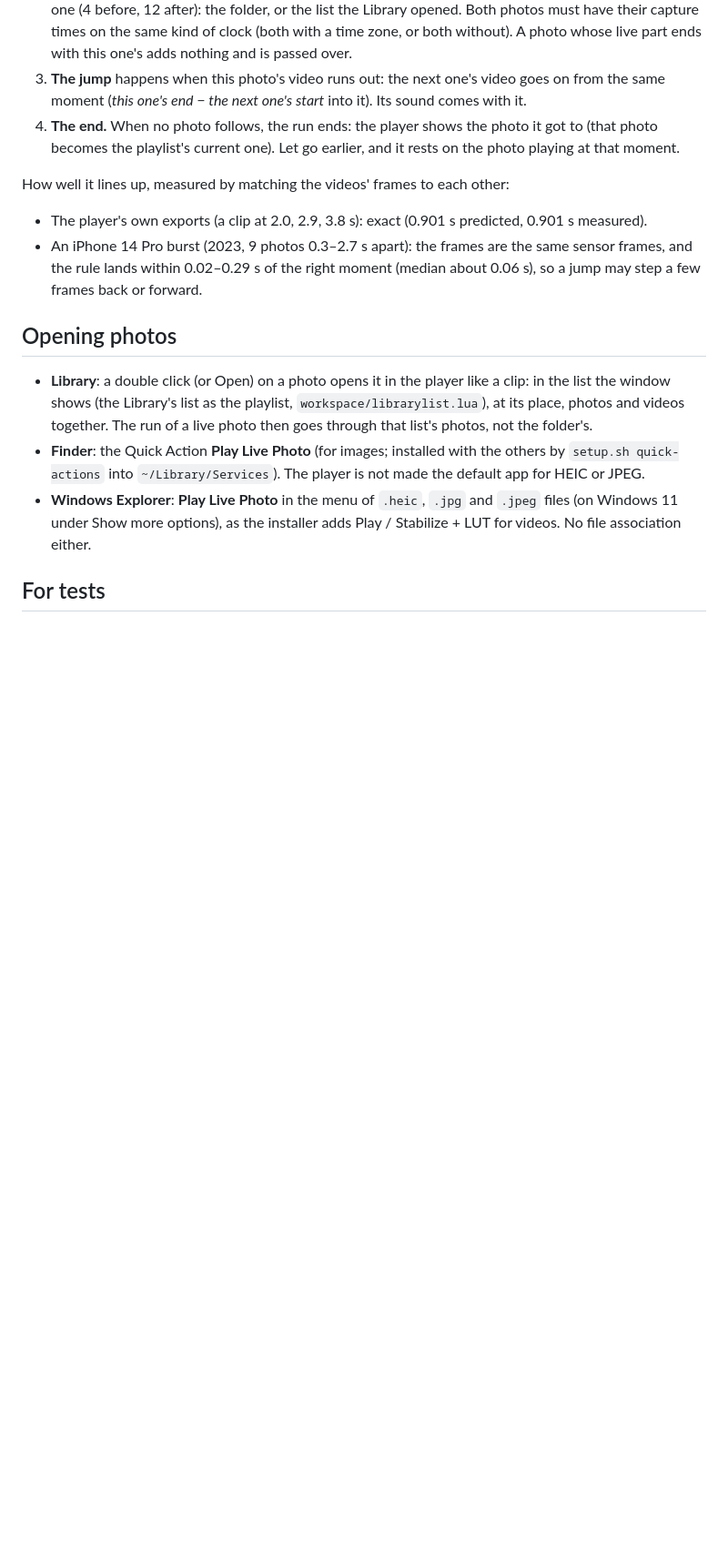
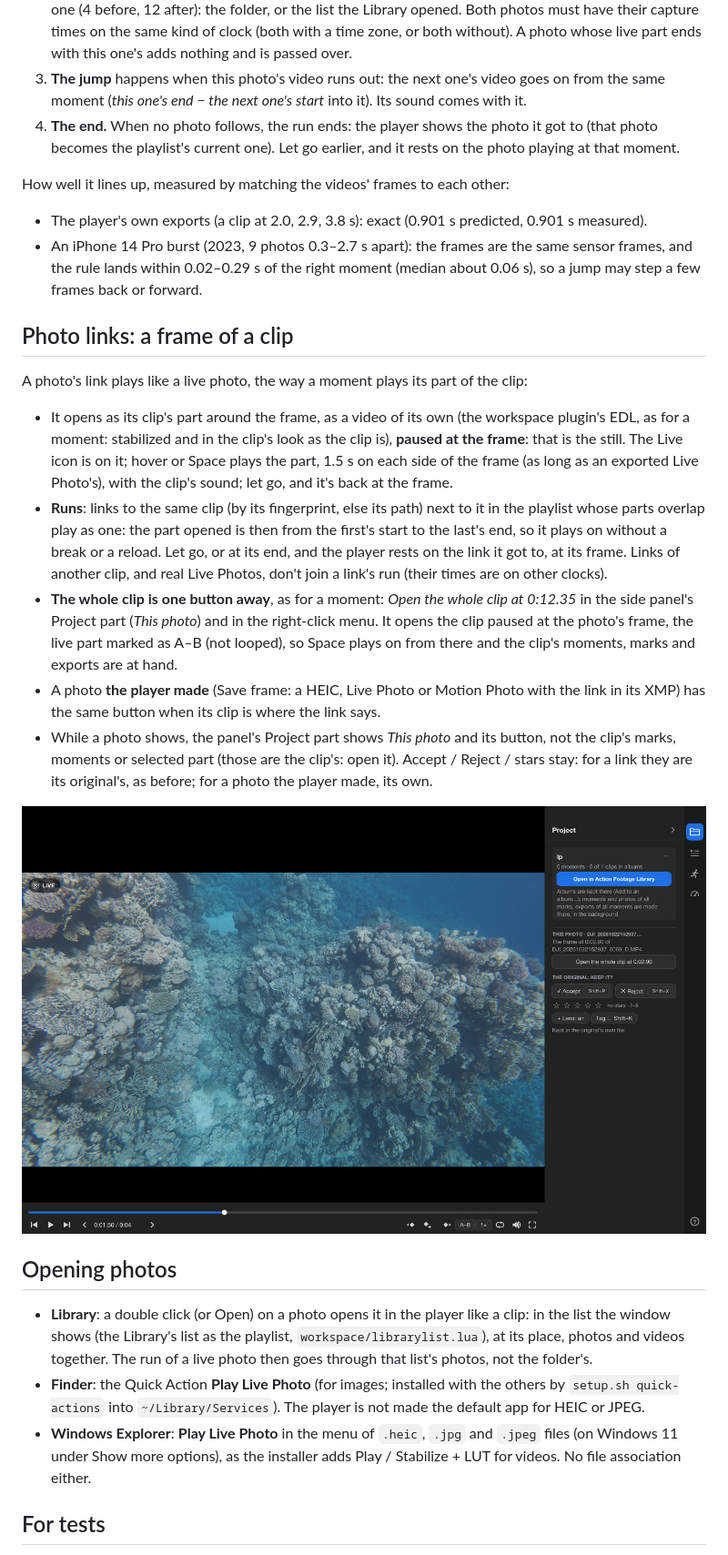
Before and after one commit to anton-belkin/ActionFootagePlayer, a Markdown page: docs/live-photos.md, the part around one of its changes. Shown at 91% size. GitHub-like rendering; pictures changed too: docs/img/live-photos-link-panel.jpg (added); blank space fills up the shorter version.

```diff
--- a/docs/live-photos.md
+++ b/docs/live-photos.md
@@ -66,6 +65,29 @@ How well it lines up, measured by matching the videos' frames to each other:
 - An iPhone 14 Pro burst (2023, 9 photos 0.3–2.7 s apart): the frames are the same sensor frames, and the rule
   lands within 0.02–0.29 s of the right moment (median about 0.06 s), so a jump may step a few frames back or forward.
 
+## Photo links: a frame of a clip
+
+A photo's link plays like a live photo, the way a moment plays its part of the clip:
+
+- It opens as its clip's part around the frame, as a video of its own (the workspace plugin's EDL, as for a moment:
+  stabilized and in the clip's look as the clip is), **paused at the frame**: that is the still. The Live icon is on
+  it; hover or Space plays the part, 1.5 s on each side of the frame (as long as an exported Live Photo's), with the
+  clip's sound; let go, and it's back at the frame.
+- **Runs**: links to the same clip (by its fingerprint, else its path) next to it in the playlist whose parts overlap
+  play as one: the part opened is then from the first's start to the last's end, so it plays on without a break or
+  a reload. Let go, or at its end, and the player rests on the link it got to, at its frame. Links of another clip,
+  and real Live Photos, don't join a link's run (their times are on other clocks).
+- **The whole clip is one button away**, as for a moment: *Open the whole clip at 0:12.35* in the side panel's
+  Project part (*This photo*) and in the right-click menu. It opens the clip paused at the photo's frame, the live
+  part marked as A–B (not looped), so Space plays on from there and the clip's moments, marks and exports are at hand.
+- A photo **the player made** (Save frame: a HEIC, Live Photo or Motion Photo with the link in its XMP) has the same
+  button when its clip is where the link says.
+- While a photo shows, the panel's Project part shows *This photo* and its button, not the clip's marks, moments or
+  selected part (those are the clip's: open it). Accept / Reject / stars stay: for a link they are its original's,
+  as before; for a photo the player made, its own.
+
+![A photo link in the player](img/live-photos-link-panel.jpg)
+
 ## Opening photos
 
 - **Library**: a double click (or Open) on a photo opens it in the player like a clip: in the list the window shows
```
Also changed, not shown: other parts of docs/live-photos.md (+1 -2 lines), 8 other files.
